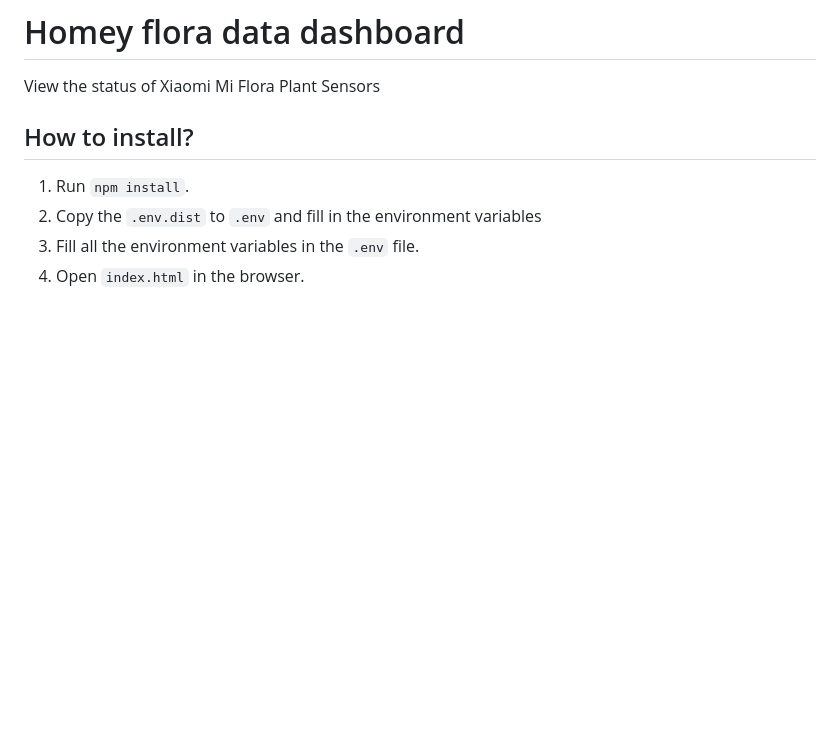
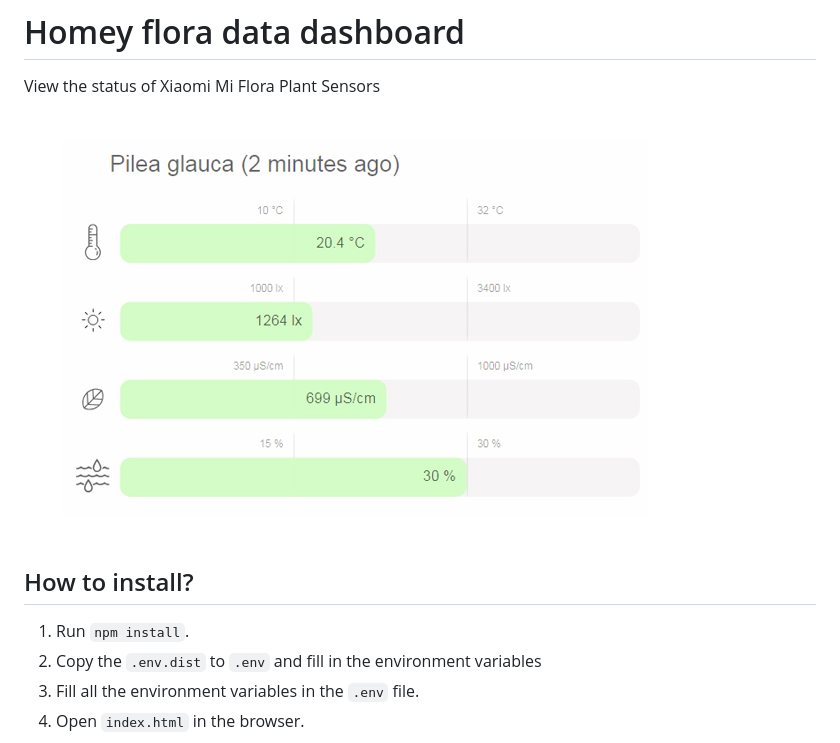
Before and after one commit to koktaildotcom/homey-mi-flora-dashboard, a Markdown page: README.md, the part around the change. Drawn GitHub-style; pictures changed too: example.jpg (added); blank space fills up the shorter version.

Commit message:
add example

```diff
--- a/README.md
+++ b/README.md
@@ -1,5 +1,7 @@
 # Homey flora data dashboard
 View the status of Xiaomi Mi Flora Plant Sensors
+
+![example](example.jpg)
 
 ## How to install?
 1. Run `npm install`.
```
